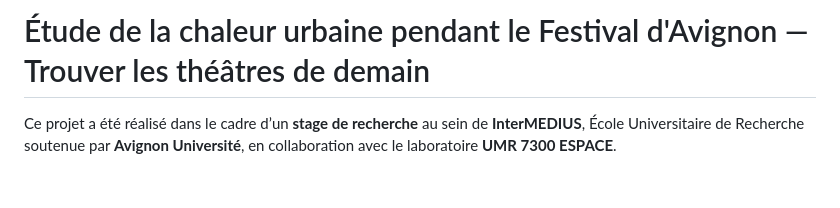
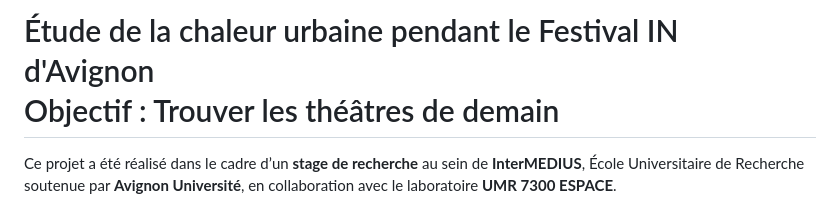
Before and after one commit to Mercatorien/ICU_FESTIVAL_AVIGNON, a Markdown page: README.md, the part around the change. GitHub-like rendering; blank space fills up the shorter version.

```diff
--- a/README.md
+++ b/README.md
@@ -1,4 +1,4 @@
-# Étude de la chaleur urbaine pendant le Festival d'Avignon — Trouver les théâtres de demain
+# Étude de la chaleur urbaine pendant le Festival IN d'Avignon <br> Objectif : Trouver les théâtres de demain
 
 Ce projet a été réalisé dans le cadre d’un **stage de recherche** au sein de **InterMEDIUS**, École Universitaire de Recherche soutenue par **Avignon Université**, en collaboration avec le laboratoire **UMR 7300 ESPACE**.
 
```
